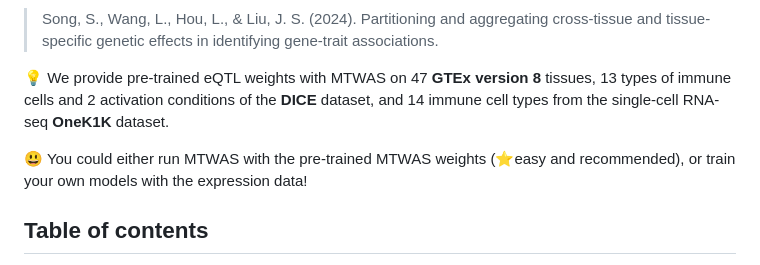
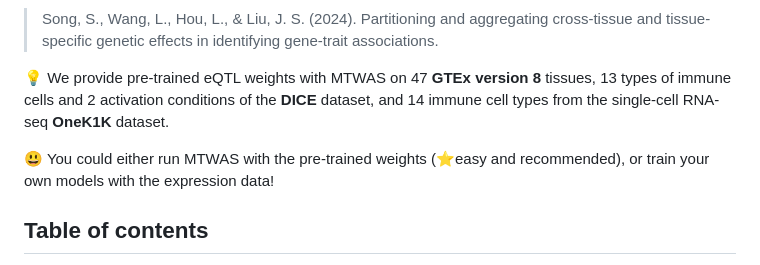
Before and after one commit to szcf-weiya/MTWAS, a Markdown page: README.md, the part around the change. Rendered like a GitHub page.

```diff
--- a/README.md
+++ b/README.md
@@ -8,7 +8,7 @@ genetic effects in identifying gene-trait associations.
 
 :bulb: We provide pre-trained eQTL weights with MTWAS on 47 **GTEx version 8** tissues, 13 types of immune cells and 2 activation conditions of the **DICE** dataset, and 14 immune cell types from the single-cell RNA-seq **OneK1K** dataset.
 
-:smiley: You could either run MTWAS with the pre-trained MTWAS weights (:star:easy and recommended), or train your own models with the expression data!
+:smiley: You could either run MTWAS with the pre-trained weights (:star:easy and recommended), or train your own models with the expression data!
 
 ## Table of contents
 * [Prerequisites](#white_check_mark-prerequisites)
```
